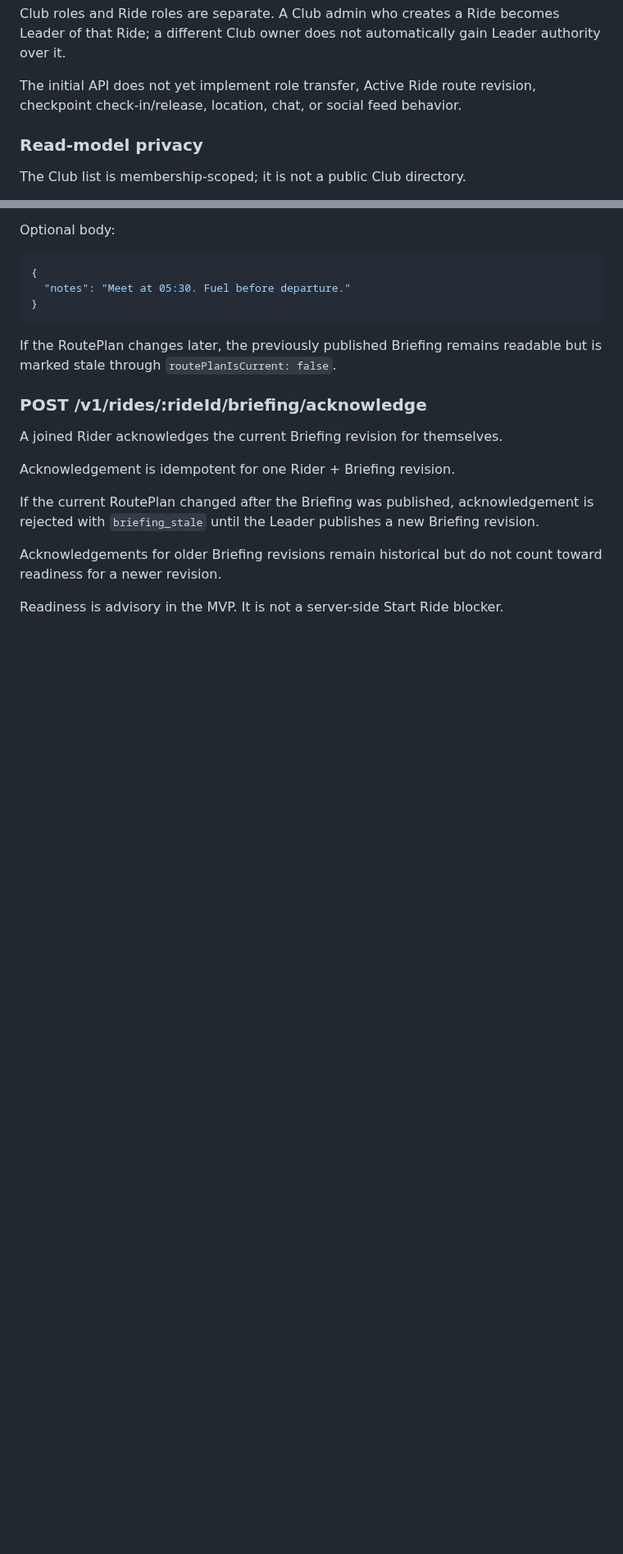
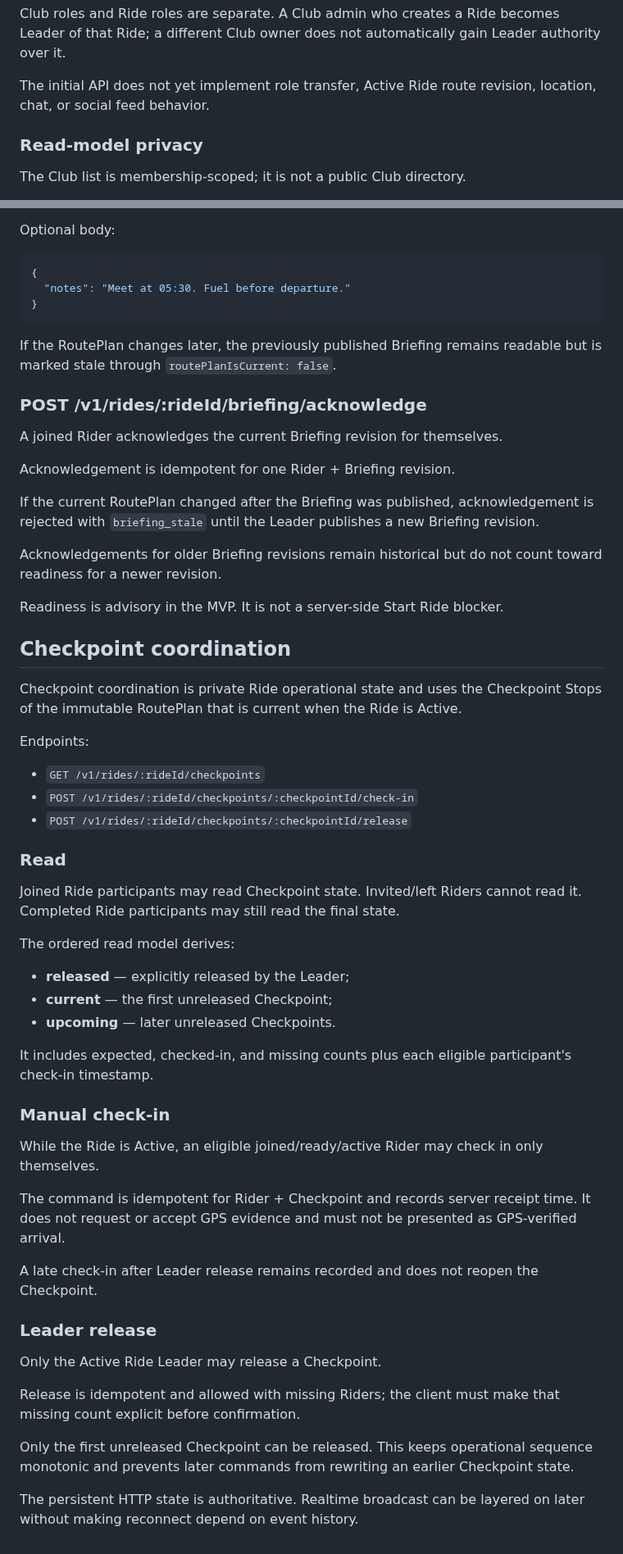
Before and after one commit to imadjinasi/commride, a Markdown page: services/api/README.md, 2 parts joined by grey strips. Shown at 82% size. Rendered like a GitHub page; blank space fills up the shorter version.

Commit message:
docs(checkpoint): document private check-in and release API

```diff
--- a/services/api/README.md
+++ b/services/api/README.md
@@ -196,7 +196,7 @@ Leader of that Ride; a different Club owner does not automatically gain Leader
 authority over it.
 
 The initial API does not yet implement role transfer, Active Ride route
-revision, checkpoint check-in/release, location, chat, or social feed behavior.
+revision, location, chat, or social feed behavior.
 
 
 ### Read-model privacy
@@ -337,3 +337,56 @@ Acknowledgements for older Briefing revisions remain historical but do not
 count toward readiness for a newer revision.
 
 Readiness is advisory in the MVP. It is not a server-side Start Ride blocker.
+
+
+## Checkpoint coordination
+
+Checkpoint coordination is private Ride operational state and uses the
+Checkpoint Stops of the immutable RoutePlan that is current when the Ride is
+Active.
+
+Endpoints:
+
+- `GET /v1/rides/:rideId/checkpoints`
+- `POST /v1/rides/:rideId/checkpoints/:checkpointId/check-in`
+- `POST /v1/rides/:rideId/checkpoints/:checkpointId/release`
+
+### Read
+
+Joined Ride participants may read Checkpoint state. Invited/left Riders cannot
+read it. Completed Ride participants may still read the final state.
+
+The ordered read model derives:
+
+- **released** — explicitly released by the Leader;
+- **current** — the first unreleased Checkpoint;
+- **upcoming** — later unreleased Checkpoints.
+
+It includes expected, checked-in, and missing counts plus each eligible
+participant's check-in timestamp.
+
+### Manual check-in
+
+While the Ride is Active, an eligible joined/ready/active Rider may check in
+only themselves.
+
+The command is idempotent for Rider + Checkpoint and records server receipt
+time. It does not request or accept GPS evidence and must not be presented as
+GPS-verified arrival.
+
+A late check-in after Leader release remains recorded and does not reopen the
+Checkpoint.
+
+### Leader release
+
+Only the Active Ride Leader may release a Checkpoint.
+
+Release is idempotent and allowed with missing Riders; the client must make that
+missing count explicit before confirmation.
+
+Only the first unreleased Checkpoint can be released. This keeps operational
+sequence monotonic and prevents later commands from rewriting an earlier
+Checkpoint state.
+
+The persistent HTTP state is authoritative. Realtime broadcast can be layered
+on later without making reconnect depend on event history.
```
